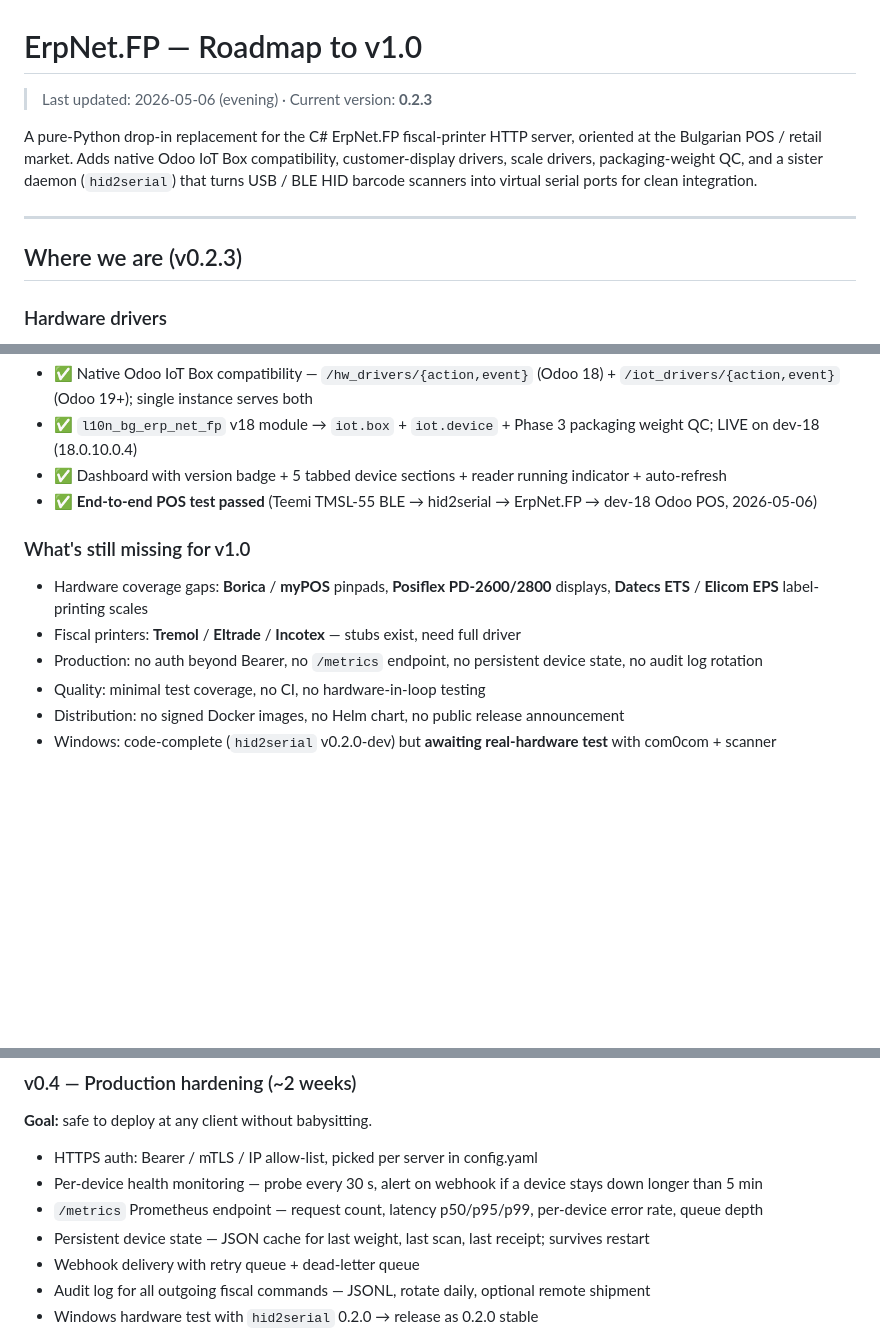
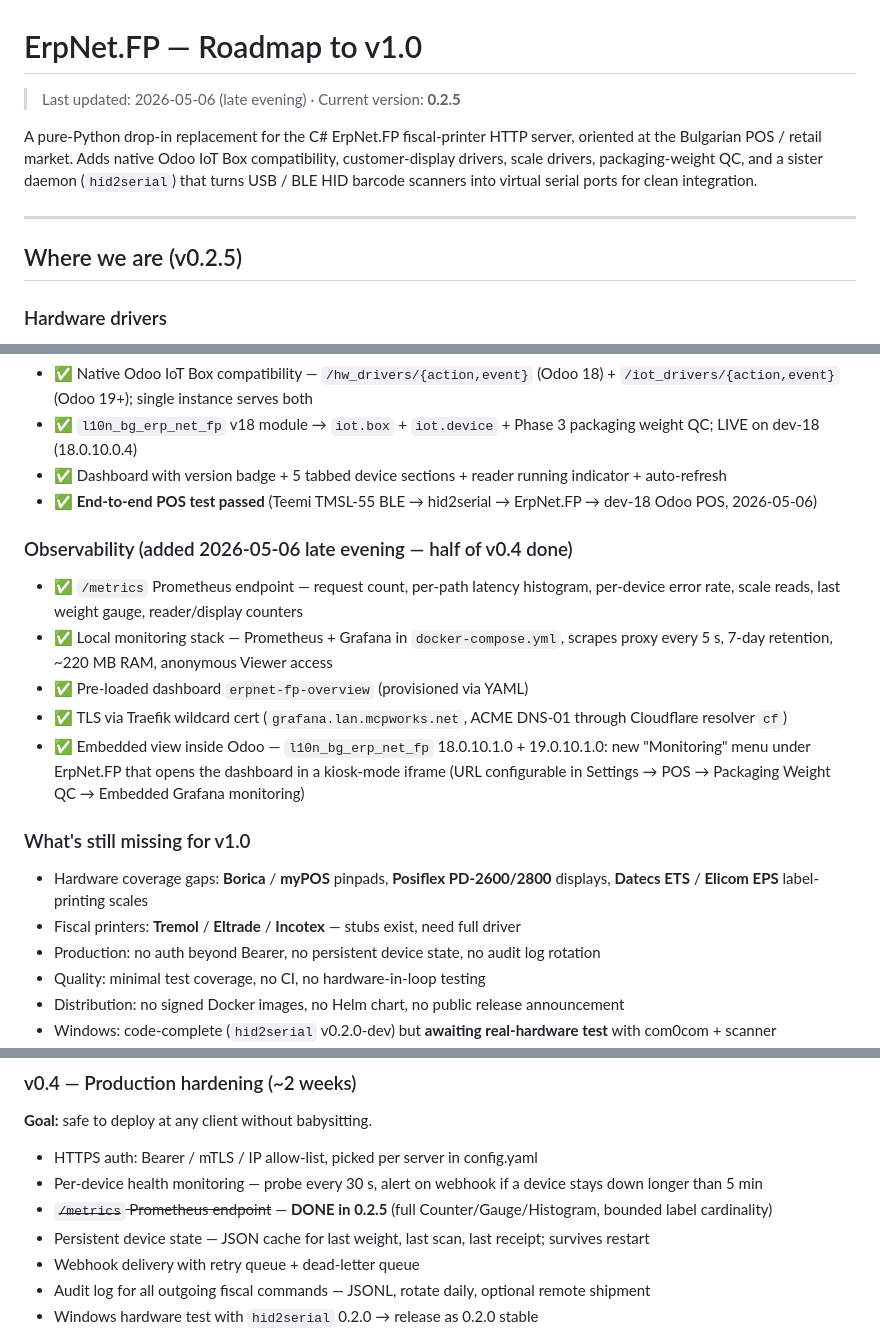
Before and after one commit to rosenvladimirov/Odoo.ErpNet.FP, a Markdown page: ROADMAP.md, 3 parts joined by grey strips. Rendered like a GitHub page; blank space fills up the shorter version.

```diff
--- a/ROADMAP.md
+++ b/ROADMAP.md
@@ -1,6 +1,6 @@
 # ErpNet.FP — Roadmap to v1.0
 
-> Last updated: 2026-05-06 (evening) · Current version: **0.2.3**
+> Last updated: 2026-05-06 (late evening) · Current version: **0.2.5**
 
 A pure-Python drop-in replacement for the C# ErpNet.FP fiscal-printer
 HTTP server, oriented at the Bulgarian POS / retail market. Adds
@@ -11,7 +11,7 @@ clean integration.
 
 ---
 
-## Where we are (v0.2.3)
+## Where we are (v0.2.5)
 
 ### Hardware drivers
 - ✅ **Datecs PM** (FP-700 MX series)
@@ -27,11 +27,18 @@ clean integration.
 - ✅ Dashboard with version badge + 5 tabbed device sections + reader running indicator + auto-refresh
 - ✅ **End-to-end POS test passed** (Teemi TMSL-55 BLE → hid2serial → ErpNet.FP → dev-18 Odoo POS, 2026-05-06)
 
+### Observability (added 2026-05-06 late evening — half of v0.4 done)
+- ✅ `/metrics` Prometheus endpoint — request count, per-path latency histogram, per-device error rate, scale reads, last weight gauge, reader/display counters
+- ✅ Local monitoring stack — Prometheus + Grafana in `docker-compose.yml`, scrapes proxy every 5 s, 7-day retention, ~220 MB RAM, anonymous Viewer access
+- ✅ Pre-loaded dashboard `erpnet-fp-overview` (provisioned via YAML)
+- ✅ TLS via Traefik wildcard cert (`grafana.lan.mcpworks.net`, ACME DNS-01 through Cloudflare resolver `cf`)
+- ✅ Embedded view inside Odoo — `l10n_bg_erp_net_fp` 18.0.10.1.0 + 19.0.10.1.0: new "Monitoring" menu under ErpNet.FP that opens the dashboard in a kiosk-mode iframe (URL configurable in Settings → POS → Packaging Weight QC → Embedded Grafana monitoring)
+
 ### What's still missing for v1.0
 
 - Hardware coverage gaps: **Borica** / **myPOS** pinpads, **Posiflex PD-2600/2800** displays, **Datecs ETS** / **Elicom EPS** label-printing scales
 - Fiscal printers: **Tremol** / **Eltrade** / **Incotex** — stubs exist, need full driver
-- Production: no auth beyond Bearer, no `/metrics` endpoint, no persistent device state, no audit log rotation
+- Production: no auth beyond Bearer, no persistent device state, no audit log rotation
 - Quality: minimal test coverage, no CI, no hardware-in-loop testing
 - Distribution: no signed Docker images, no Helm chart, no public release announcement
 - Windows: code-complete (`hid2serial` v0.2.0-dev) but **awaiting real-hardware test** with com0com + scanner
@@ -64,7 +71,7 @@ disconnect). The remaining half stays as v0.3 below.
 
 - HTTPS auth: Bearer / mTLS / IP allow-list, picked per server in config.yaml
 - Per-device health monitoring — probe every 30 s, alert on webhook if a device stays down longer than 5 min
-- `/metrics` Prometheus endpoint — request count, latency p50/p95/p99, per-device error rate, queue depth
+- ~~`/metrics` Prometheus endpoint~~ — **DONE in 0.2.5** (full Counter/Gauge/Histogram, bounded label cardinality)
 - Persistent device state — JSON cache for last weight, last scan, last receipt; survives restart
 - Webhook delivery with retry queue + dead-letter queue
 - Audit log for all outgoing fiscal commands — JSONL, rotate daily, optional remote shipment
```
Also changed, not shown: other parts of ROADMAP.md (+45 -1 lines).
